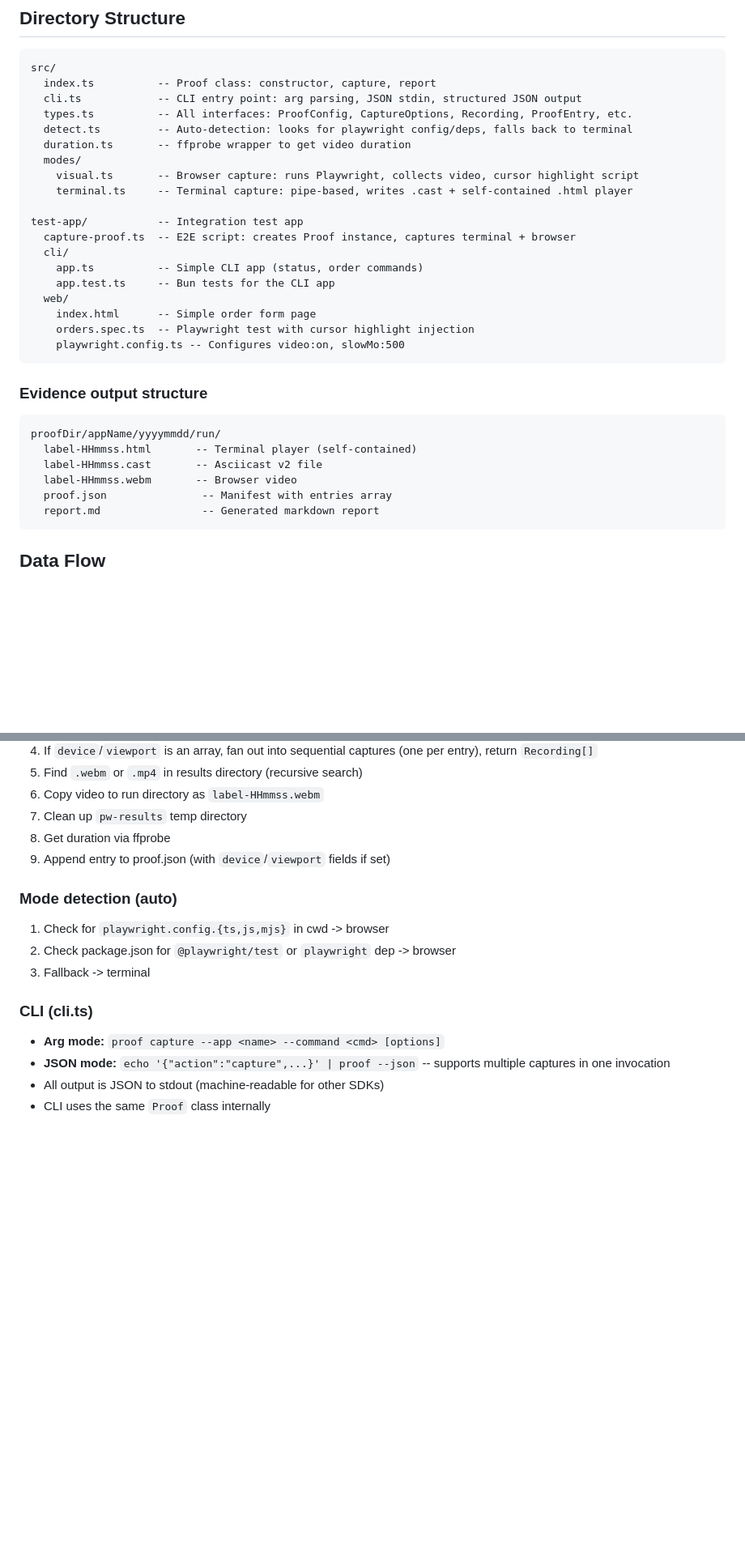
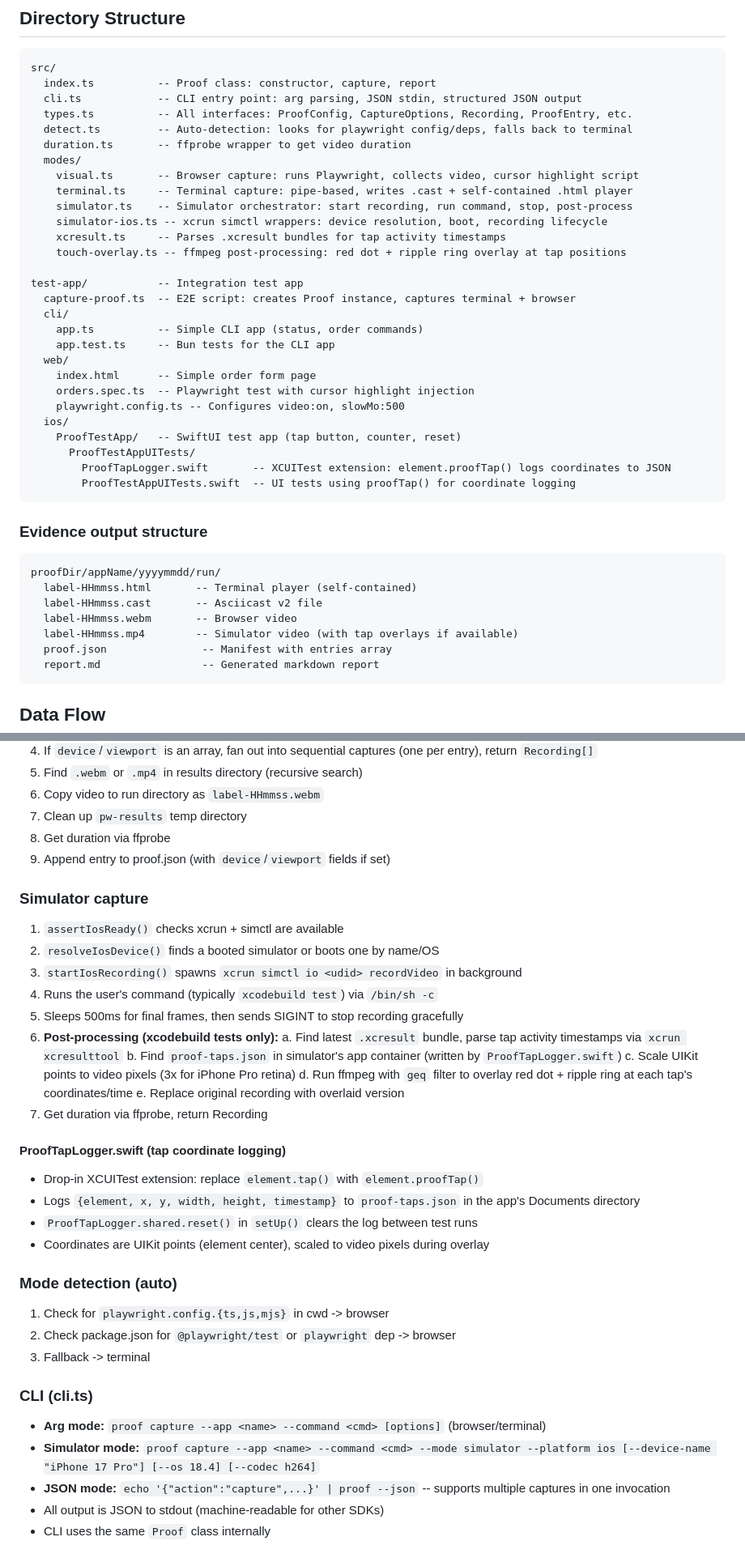
Before and after one commit to automazeio/proof, a Markdown page: mental-model.md, 2 parts joined by grey strips. Shown at 81% size. GitHub-like rendering; blank space fills up the shorter version.

Commit message:
docs: update mental model with simulator mode
Add simulator capture to architecture diagram, directory structure,
data flow (full recording + tap overlay pipeline), CLI flags,
gotchas (xcodebuild cloning, XCUITest HID injection, simctl
framebuffer, tap log location, point-to-pixel scaling), and
lessons learned (post-processing vs runtime, SIGINT for simctl,
xcresult limitations).

````diff
--- a/mental-model.md
+++ b/mental-model.md
@@ -33,6 +34,10 @@ src/
   modes/
     visual.ts       -- Browser capture: runs Playwright, collects video, cursor highlight script
     terminal.ts     -- Terminal capture: pipe-based, writes .cast + self-contained .html player
+    simulator.ts    -- Simulator orchestrator: start recording, run command, stop, post-process
+    simulator-ios.ts -- xcrun simctl wrappers: device resolution, boot, recording lifecycle
+    xcresult.ts     -- Parses .xcresult bundles for tap activity timestamps
+    touch-overlay.ts -- ffmpeg post-processing: red dot + ripple ring overlay at tap positions
 
 test-app/           -- Integration test app
   capture-proof.ts  -- E2E script: creates Proof instance, captures terminal + browser
@@ -43,6 +48,11 @@ test-app/           -- Integration test app
     index.html      -- Simple order form page
     orders.spec.ts  -- Playwright test with cursor highlight injection
     playwright.config.ts -- Configures video:on, slowMo:500
+  ios/
+    ProofTestApp/   -- SwiftUI test app (tap button, counter, reset)
+      ProofTestAppUITests/
+        ProofTapLogger.swift       -- XCUITest extension: element.proofTap() logs coordinates to JSON
+        ProofTestAppUITests.swift  -- UI tests using proofTap() for coordinate logging
 ```
 
 ### Evidence output structure
@@ -52,6 +62,7 @@ proofDir/appName/yyyymmdd/run/
   label-HHmmss.html       -- Terminal player (self-contained)
   label-HHmmss.cast       -- Asciicast v2 file
   label-HHmmss.webm       -- Browser video
+  label-HHmmss.mp4        -- Simulator video (with tap overlays if available)
   proof.json               -- Manifest with entries array
   report.md                -- Generated markdown report
 ```
@@ -78,13 +89,34 @@ proofDir/appName/yyyymmdd/run/
 8. Get duration via ffprobe
 9. Append entry to proof.json (with `device`/`viewport` fields if set)
 
+### Simulator capture
+1. `assertIosReady()` checks xcrun + simctl are available
+2. `resolveIosDevice()` finds a booted simulator or boots one by name/OS
+3. `startIosRecording()` spawns `xcrun simctl io <udid> recordVideo` in background
+4. Runs the user's command (typically `xcodebuild test`) via `/bin/sh -c`
+5. Sleeps 500ms for final frames, then sends SIGINT to stop recording gracefully
+6. **Post-processing (xcodebuild tests only):**
+   a. Find latest `.xcresult` bundle, parse tap activity timestamps via `xcrun xcresulttool`
+   b. Find `proof-taps.json` in simulator's app container (written by `ProofTapLogger.swift`)
+   c. Scale UIKit points to video pixels (3x for iPhone Pro retina)
+   d. Run ffmpeg with `geq` filter to overlay red dot + ripple ring at each tap's coordinates/time
+   e. Replace original recording with overlaid version
+7. Get duration via ffprobe, return Recording
+
+#### ProofTapLogger.swift (tap coordinate logging)
+- Drop-in XCUITest extension: replace `element.tap()` with `element.proofTap()`
+- Logs `{element, x, y, width, height, timestamp}` to `proof-taps.json` in the app's Documents directory
+- `ProofTapLogger.shared.reset()` in `setUp()` clears the log between test runs
+- Coordinates are UIKit points (element center), scaled to video pixels during overlay
+
 ### Mode detection (auto)
 1. Check for `playwright.config.{ts,js,mjs}` in cwd -> browser
 2. Check package.json for `@playwright/test` or `playwright` dep -> browser
 3. Fallback -> terminal
 
 ### CLI (cli.ts)
-- **Arg mode:** `proof capture --app <name> --command <cmd> [options]`
+- **Arg mode:** `proof capture --app <name> --command <cmd> [options]` (browser/terminal)
+- **Simulator mode:** `proof capture --app <name> --command <cmd> --mode simulator --platform ios [--device-name "iPhone 17 Pro"] [--os 18.4] [--codec h264]`
 - **JSON mode:** `echo '{"action":"capture",...}' | proof --json` -- supports multiple captures in one invocation
 - All output is JSON to stdout (machine-readable for other SDKs)
 - CLI uses the same `Proof` class internally
````
Also changed, not shown: other parts of mental-model.md (+13 -3 lines).
